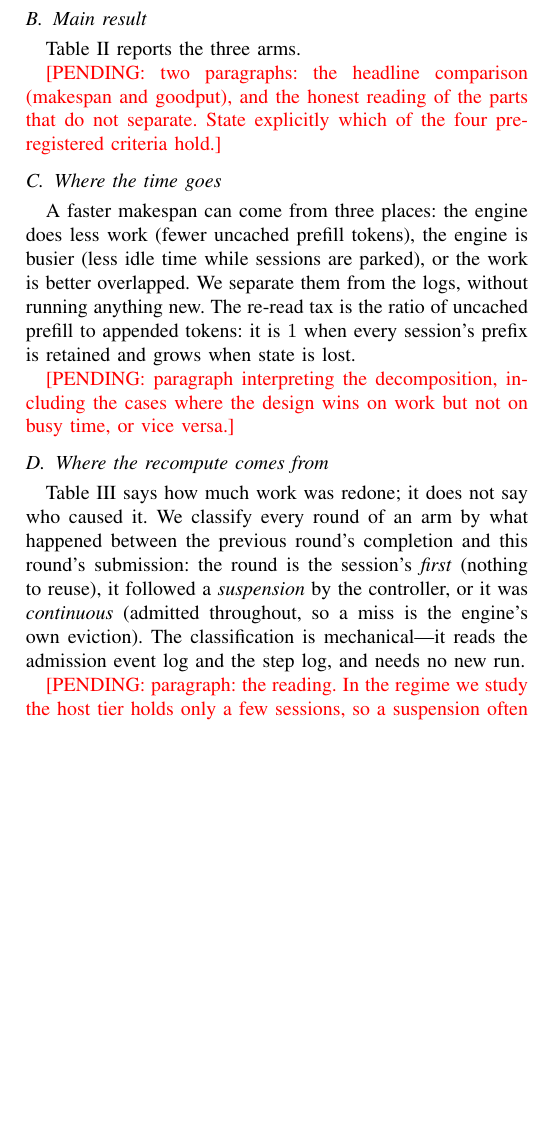
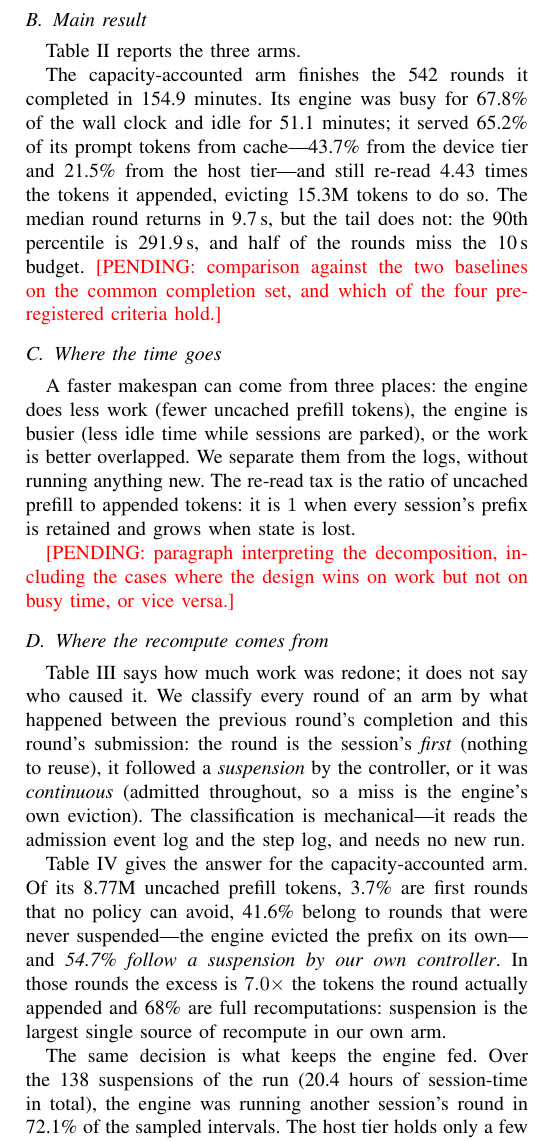
Before and after one commit to TobyMint/foyer, a LaTeX paper (paper2027/main.tex, which reads paper2027/sec_eval.tex): part of one column of page 7 of 10, cut so that both start at the same text, the shorter picture padded with empty space. Compiled offline with pdfLaTeX.

Commit message:
paper2027: 写完 §VII.B/§VII.D 的 C 臂叙述（挂起 138 次、20.4h、其中 72.1% 时间卡被别人用；54.7% 重算来自挂起）

```diff
--- a/paper2027/sec_eval.tex
+++ b/paper2027/sec_eval.tex
@@ -58,9 +58,14 @@ KV reuse (\%) & \pend{hit-A} & \pend{hit-B} & 65.2 \\
 \end{tabular}
 \end{table*}
 
-\pend{two paragraphs: the headline comparison (makespan and goodput), and the honest
-reading of the parts that do not separate. State explicitly which of the four
-pre-registered criteria hold.}
+The capacity-accounted arm finishes the 542 rounds it completed in 154.9 minutes. Its
+engine was busy for 67.8\% of the wall clock and idle for 51.1 minutes; it served 65.2\%
+of its prompt tokens from cache---43.7\% from the device tier and 21.5\% from the host
+tier---and still re-read 4.43 times the tokens it appended, evicting 15.3M tokens to do
+so. The median round returns in 9.7\,s, but the tail does not: the 90th percentile is
+291.9\,s, and half of the rounds miss the 10\,s budget. \pend{comparison against the two
+baselines on the common completion set, and which of the four pre-registered criteria
+hold.}
 
 \subsection{Where the time goes}
 \label{sec:eval-decomp}
@@ -130,7 +135,13 @@ excess & 1.75 & 6.99 & 3.29 \\
 \end{tabular}
 \end{table}
 
-\pend{paragraph: the reading. In the regime we study the host tier holds only a few
-sessions, so a suspension often cannot keep the state it suspends; the table quantifies
-that, and it is the empirical form of the claim that the slot, not the copy, is the scarce
-resource. State plainly what fraction of the recompute is the design's own doing.}
+Table~\ref{tab:attrib} gives the answer for the capacity-accounted arm. Of its 8.77M
+uncached prefill tokens, 3.7\% are first rounds that no policy can avoid, 41.6\% belong to
+rounds that were never suspended---the engine evicted the prefix on its own---and
+\emph{54.7\% follow a suspension by our own controller}. In those rounds the excess is
+$7.0\times$ the tokens the round actually appended and 68\% are full recomputations:
+suspension is the largest single source of recompute in our own arm.
+
+The same decision is what keeps the engine fed. Over the 138 suspensions of the run
+(20.4 hours of session-time in total), the engine was running another session's round in
+72.1\% of the sampled intervals. The host tier holds only a few sessions---203K tokens
@@ -137,3 +152,4 @@ resource. State plainly what fraction of the recompute is the design's own doing
+compared against in \S\ref{sec:eval-main}.
 
 \subsection{Mechanism, in one session}
 \label{sec:eval-timeline}
```
Also changed, not shown: logs/autopilot_20261023/state_v3.txt (+1 -1 lines), paper2027/main.pdf, paper2027/sec_eval.tex (12 more changed lines), 4 other files.
